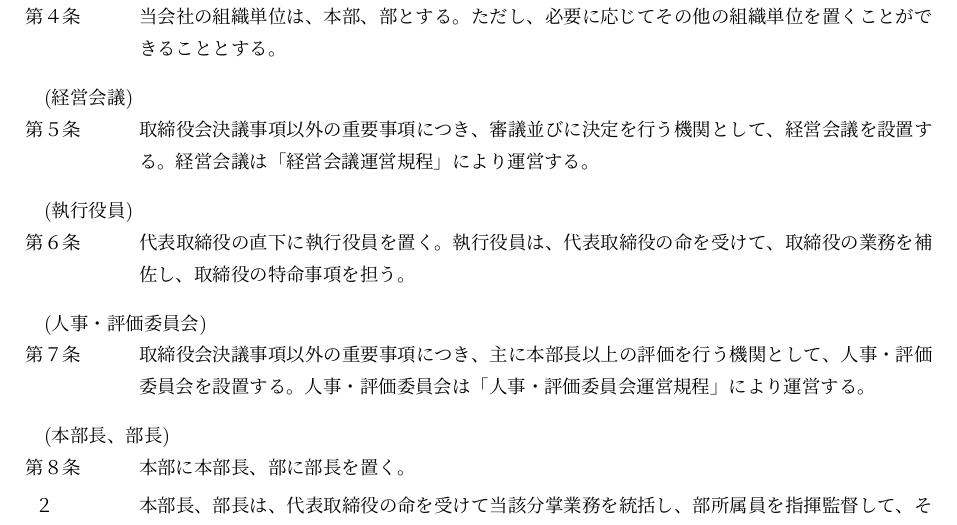
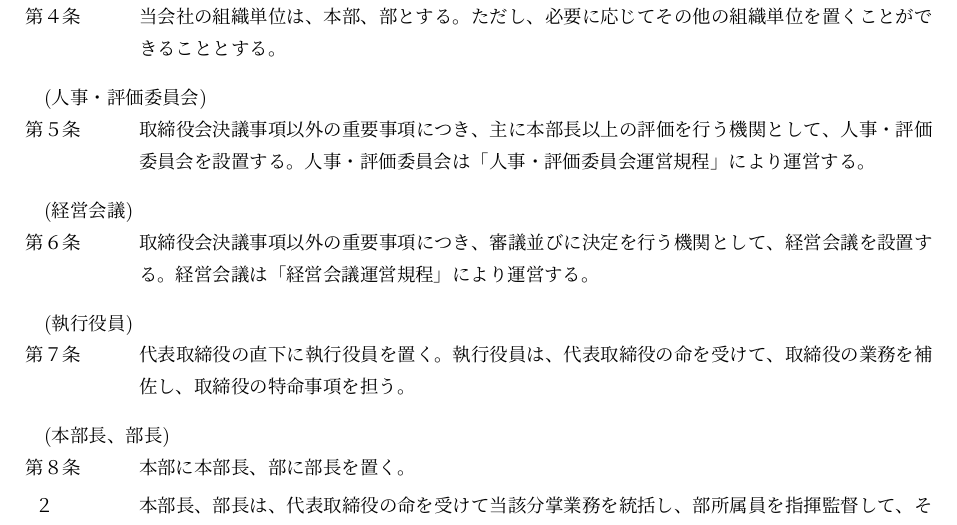
Before and after one commit to ricosjp/rules_organization, a LaTeX document (src/組織規程.tex): part of page 1 of 4, cut so that both start at the same text. Compiled offline with upLaTeX and dvipdfmx.

Commit message:
update 組織規程

```diff
--- a/src/組織規程.tex
+++ b/src/組織規程.tex
@@ -34,14 +34,14 @@
 \article{組織単位}
 当会社の組織単位は、本部、部とする。ただし、必要に応じてその他の組織単位を置くことができることとする。
 
+\article{人事・評価委員会}
+取締役会決議事項以外の重要事項につき、主に本部長以上の評価を行う機関として、人事・評価委員会を設置する。人事・評価委員会は「人事・評価委員会運営規程」により運営する。
+
 \article{経営会議}
 取締役会決議事項以外の重要事項につき、審議並びに決定を行う機関として、経営会議を設置する。経営会議は「経営会議運営規程」により運営する。
 
 \article{執行役員}
 代表取締役の直下に執行役員を置く。執行役員は、代表取締役の命を受けて、取締役の業務を補佐し、取締役の特命事項を担う。
-
-\article{人事・評価委員会}
-取締役会決議事項以外の重要事項につき、主に本部長以上の評価を行う機関として、人事・評価委員会を設置する。人事・評価委員会は「人事・評価委員会運営規程」により運営する。
 
 \article{本部長、部長}
 本部に本部長、部に部長を置く。
```
